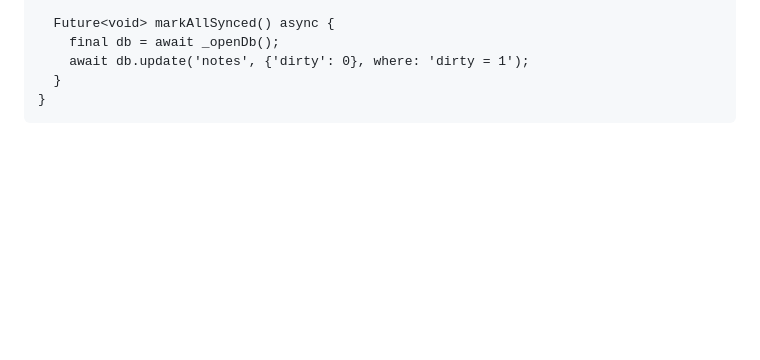
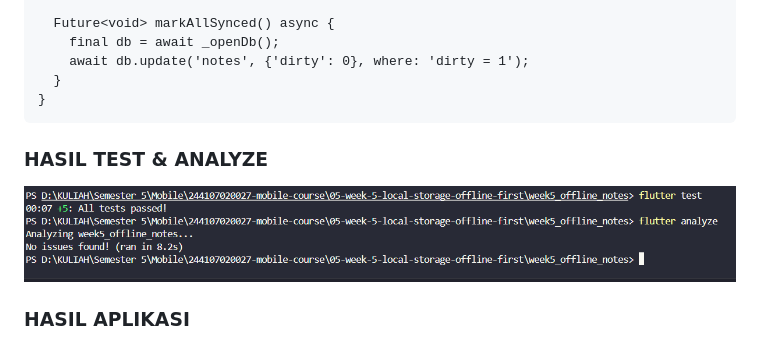
Before and after one commit to mrayhanz/244107020027-mobile-course, a Markdown page: 05-week-5-local-storage-offline-first/README.md, the part around the change. Drawn GitHub-style; pictures changed too: 05-week-5-local-storage-offline-first/screenshots/flutter-test.png (added); blank space fills up the shorter version.

````diff
--- a/05-week-5-local-storage-offline-first/README.md
+++ b/05-week-5-local-storage-offline-first/README.md
@@ -193,3 +193,10 @@ class NoteRepository {
   }
 }
 ```
+
+### HASIL TEST & ANALYZE
+
+![screenshots](screenshots/flutter-test.png)
+
+
+### HASIL APLIKASI
````
Also changed, not shown: 05-week-5-local-storage-offline-first/image.png (added), 11 other files.
